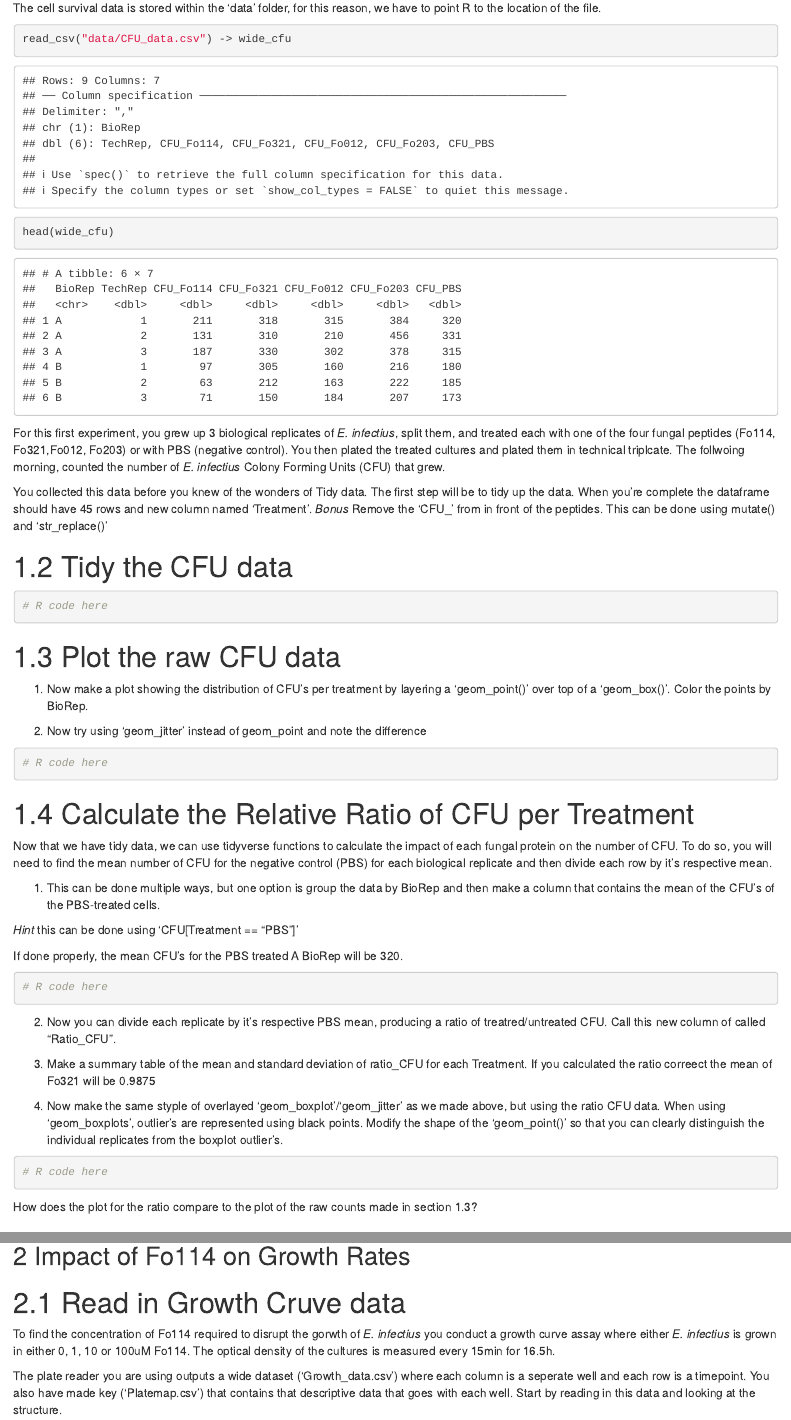
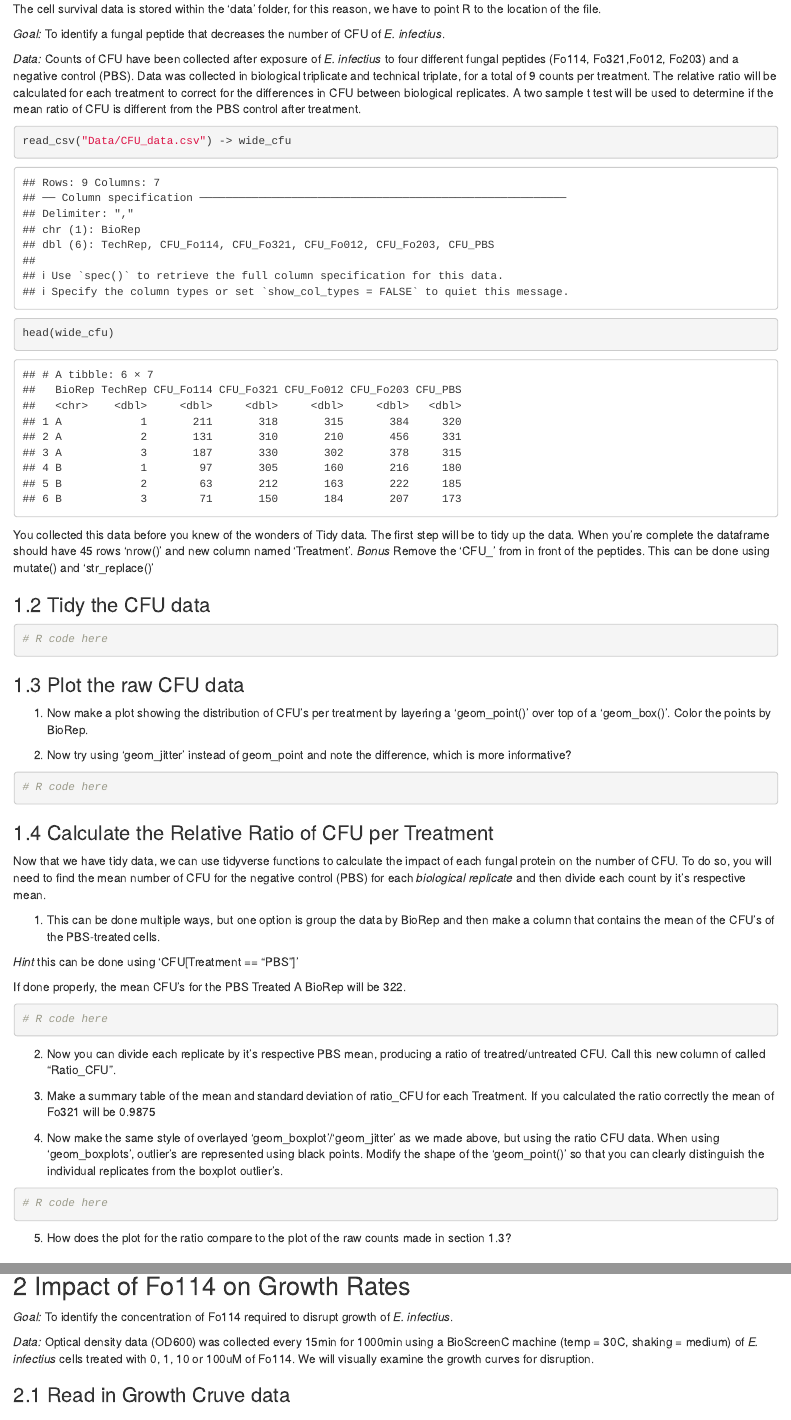
Before and after one commit to philipjsweet/Intro_R_Day4, an R Markdown document (day4.Rmd): the page in a window 1100 px wide, from 410 px down before the commit and from 460 px down after it, so that both start at the same text, and a second part further down, joined at a grey line. Rendered offline with R 4.5, knitr and Pandoc, with nearby package versions.

Commit message:
fix typo

````diff
--- a/day4.Rmd
+++ b/day4.Rmd
@@ -21,24 +21,29 @@ library(tidyverse)
 
 ```
 
+For this first experiment, you grew up 3 biological replicates of *E. infectius*, split them, and treated each with one of the four fungal peptides (Fo114, Fo321,Fo012, Fo203) or with PBS (negative control). You then plated the treated cultures and plated them in technical triplcate. The follwoing morning, counted the number of *E. infectius* Colony Forming Units (CFU) that grew.
+
 ## 1.Screen for toxin peptides using CFU Data
 
-# 1.1 Read in the CFU data
+### 1.1 Read in the CFU data
 
 The cell survival data is stored within the 'data' folder, for this reason, we have to point R to the location of the file.
 
+*Goal:* To identify a fungal peptide that decreases the number of CFU of *E. infectius*.
+
+*Data:* Counts of CFU have been collected after exposure of *E. infectius* to four different fungal peptides (Fo114, Fo321,Fo012, Fo203) and a negative control (PBS). Data was collected in biological triplicate and technical triplate, for a total of 9 counts per treatment. The relative ratio will be calculated for each treatment to correct for the differences in CFU between biological replicates.  A two sample t test will be used to determine if the mean ratio of CFU is different from the PBS control after treatment.
+
 ```{r read in S1 data}
 
-read_csv("data/CFU_data.csv") -> wide_cfu
+read_csv("Data/CFU_data.csv") -> wide_cfu
 
 head(wide_cfu)
 
 ```
-For this first experiment, you grew up 3 biological replicates of *E. infectius*, split them, and treated each with one of the four fungal peptides (Fo114, Fo321,Fo012, Fo203) or with PBS (negative control). You then plated the treated cultures and plated them in technical triplcate. The follwoing morning, counted the number of *E. infectius* Colony Forming Units (CFU) that grew.
 
-You collected this data before you knew of the wonders of Tidy data. The first step will be to tidy up the data. When you're complete the dataframe should have 45 rows and new column named 'Treatment'. *Bonus* Remove the 'CFU_' from in front of the peptides. This can be done using mutate() and 'str_replace()'
+You collected this data before you knew of the wonders of Tidy data. The first step will be to tidy up the data. When you're complete the dataframe should have 45 rows 'nrow()' and new column named 'Treatment'. *Bonus* Remove the 'CFU_' from in front of the peptides. This can be done using mutate() and 'str_replace()'
 
-# 1.2 Tidy the CFU data
+### 1.2 Tidy the CFU data
 
 ```{r tidy the CFU data}
 
@@ -46,26 +51,27 @@ You collected this data before you knew of the wonders of Tidy data. The first s
 
 ```
 
-# 1.3 Plot the raw CFU data
+### 1.3 Plot the raw CFU data
 
 1. Now make a plot showing the distribution of CFU's per treatment by layering a 'geom_point()' over top of a 'geom_box()'. Color the points by BioRep.
 
-2. Now try using 'geom_jitter' instead of geom_point and note the difference
+2. Now try using 'geom_jitter' instead of geom_point and note the difference, which is more informative?
 
 ```{r raw cfu plot}
 
 # R code here
 
 ```
-# 1.4 Calculate the Relative Ratio of CFU per Treatment
 
-Now that we have tidy data, we can use tidyverse functions to calculate the impact of each fungal protein on the number of CFU. To do so, you will need to find the mean number of CFU for the negative control (PBS) for each biological replicate and then divide each row by it's respective mean.
+### 1.4 Calculate the Relative Ratio of CFU per Treatment
+
+Now that we have tidy data, we can use tidyverse functions to calculate the impact of each fungal protein on the number of CFU. To do so, you will need to find the mean number of CFU for the negative control (PBS) for each *biological replicate* and then divide each count by it's respective mean.
 
 1. This can be done multiple ways, but one option is group the data by BioRep and then make a column that contains the mean of the CFU's of the PBS-treated cells.
 
 *Hint* this can be done using 'CFU[Treatment == "PBS"]'
 
-If done properly, the mean CFU's for the PBS treated A BioRep will be 320.
+If done properly, the mean CFU's for the PBS Treated A BioRep will be 322.
 
 ```{r find relative CFU}
 
@@ -73,11 +79,12 @@ If done properly, the mean CFU's for the PBS treated A BioRep will be 320.
 
 
 ```
+
 2. Now you can divide each replicate by it's respective PBS mean, producing a ratio of treatred/untreated CFU. Call this new column of called "Ratio_CFU".
 
-3. Make a summary table of the mean and standard deviation of ratio_CFU for each Treatment. If you calculated the ratio correect the mean of Fo321	will be 0.9875
+3. Make a summary table of the mean and standard deviation of ratio_CFU for each Treatment. If you calculated the ratio correctly the mean of Fo321 will be 0.9875
 
-4. Now make the same styple of overlayed 'geom_boxplot'/'geom_jitter' as we made above, but using the ratio CFU data. When using 'geom_boxplots', outlier's are represented using black points. Modify the shape of the 'geom_point()' so that you can clearly distinguish the individual replicates from the boxplot outlier's.
+4. Now make the same style of overlayed 'geom_boxplot'/'geom_jitter' as we made above, but using the ratio CFU data. When using 'geom_boxplots', outlier's are represented using black points. Modify the shape of the 'geom_point()' so that you can clearly distinguish the individual replicates from the boxplot outlier's.
 
 ```{r }
 
@@ -127,10 +134,14 @@ Base R has been useful statistical functions. For example, to conduct a T test,
 
 ```
 
+To find the concentration of Fo114 required to disrupt the gorwth of *E. infectius* you conduct a growth curve assay where either *E. infectius* is grown in either 0, 1, 10 or 100uM Fo114. The optical density of the cultures is measured every 15min for 16.5h.
+
+The plate reader you are using outputs a wide dataset ('Growth_data.csv') where each column is a separate well and each row is a time point. You also have made key ('Platemap.csv') that contains that descriptive data that goes with each well.
+
 ## 2 Impact of Fo114 on Growth Rates
 
-# 2.1 Read in Growth Cruve data
+*Goal:* To identify the concentration of Fo114 required to disrupt growth of *E. infectius*.
 
-To find the concentration of Fo114 required to disrupt the gorwth of *E. infectius* you conduct a growth curve assay where either *E. infectius* is grown in either 0, 1, 10 or 100uM Fo114. The optical density of the cultures is measured every 15min for 16.5h.
+*Data:* Optical density data (OD600) was collected every 15min for 1000min using a BioScreenC machine (temp = 30C, shaking = medium) of *E. infectius* cells treated with 0, 1, 10 or 100uM of Fo114. We will visually examine the growth curves for disruption.
 
-The plate reader you are using outputs a wide dataset ('Growth_data.csv') where each column is a seperate well and each row is a timepoint. You also have made key ('Platemap.csv') that contains that descriptive data that goes with each well. Start by reading in this data and looking at the structure.
+### 2.1 Read in Growth Cruve data
@@ -142,11 +155,11 @@ The plate reader you are using outputs a wide dataset ('Growth_data.csv') where
 # R code here
 
 ```
-## 2.2 Tidy the Growth Curve Data
+### 2.2 Tidy the Growth Curve Data
 
-To tidy this data, you will need to conver the wide 'Growth Data' into a long format and then join on descritor the data stored in the 'Key' *Hint 1* when pivoting, you can use ':' to select all the columns in between (i.e colA:colX)
+To tidy this data, you will need to convert the wide 'Growth Data' into a long format and then join on the descripto data stored in the 'ey' *Hint 1* when pivoting, you can use ':' to select all the columns in between (i.e colA:colX)
 
-If the data has been correctly tidied, the resulting dataframe should have 4080 rows.
+If the data has been correctly tidied, the resulting dataframe should have 4080 rows 'nrow()'.
 
 ```{r tidy growthcruve}
 
````
Also changed, not shown: day4.Rmd (25 more changed lines).
